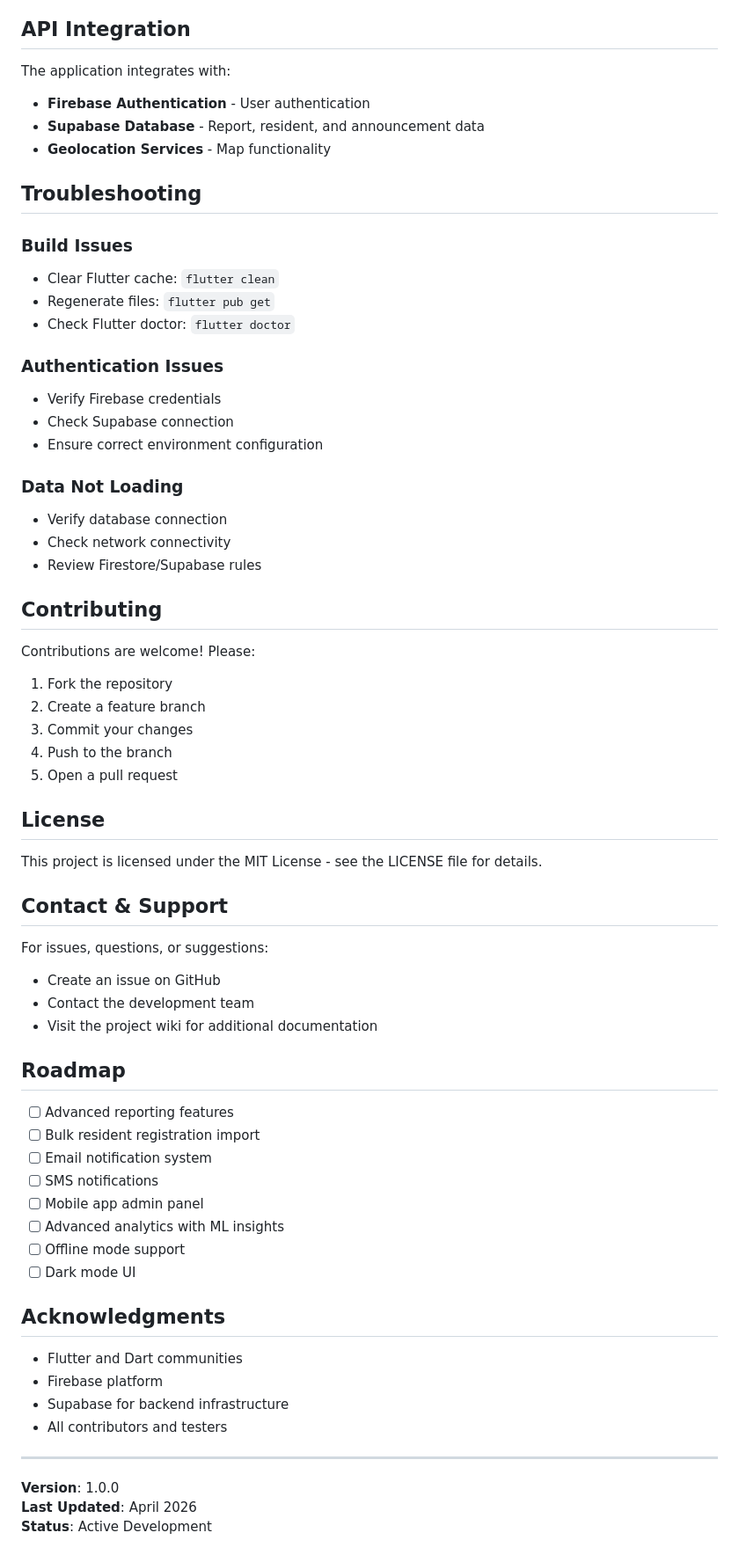
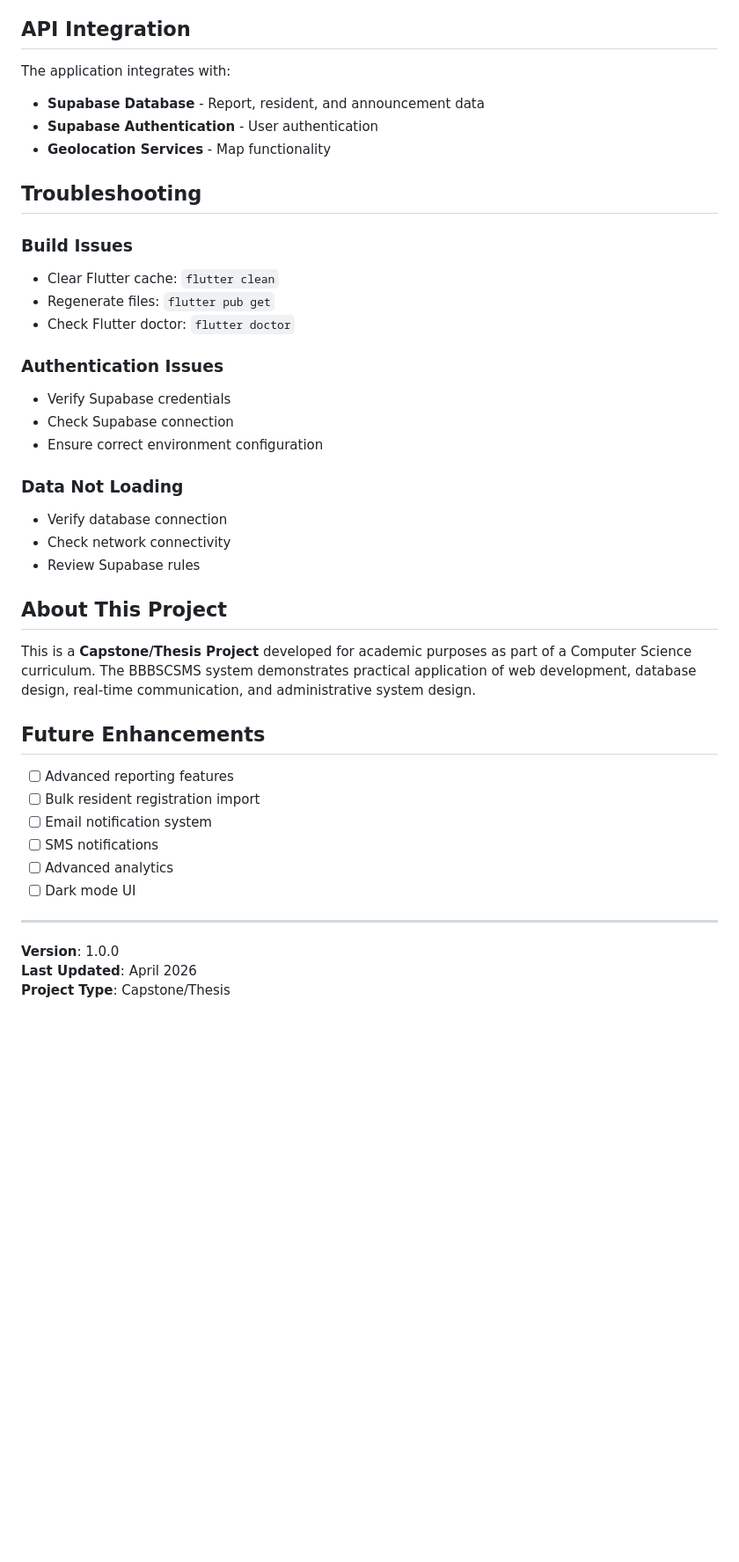
Before and after one commit to Shaard1/BBBSCSMS-admin-web, a Markdown page: README.md, the part around one of its changes. Shown at 88% size. Rendered like a GitHub page; blank space fills up the shorter version.

Commit message:
Update README for capstone project - remove unnecessary sections and Firebase references

```diff
--- a/README.md
+++ b/README.md
@@ -193,8 +186,8 @@ flutter build linux
 ## API Integration
 
 The application integrates with:
-- **Firebase Authentication** - User authentication
 - **Supabase Database** - Report, resident, and announcement data
+- **Supabase Authentication** - User authentication
 - **Geolocation Services** - Map functionality
 
 ## Troubleshooting
@@ -205,55 +198,30 @@ The application integrates with:
 - Check Flutter doctor: `flutter doctor`
 
 ### Authentication Issues
-- Verify Firebase credentials
+- Verify Supabase credentials
 - Check Supabase connection
 - Ensure correct environment configuration
 
 ### Data Not Loading
 - Verify database connection
 - Check network connectivity
-- Review Firestore/Supabase rules
+- Review Supabase rules
 
-## Contributing
+## About This Project
 
-Contributions are welcome! Please:
-1. Fork the repository
-2. Create a feature branch
-3. Commit your changes
-4. Push to the branch
-5. Open a pull request
+This is a **Capstone/Thesis Project** developed for academic purposes as part of a Computer Science curriculum. The BBBSCSMS system demonstrates practical application of web development, database design, real-time communication, and administrative system design.
 
-## License
-
-This project is licensed under the MIT License - see the LICENSE file for details.
-
-## Contact & Support
-
-For issues, questions, or suggestions:
-- Create an issue on GitHub
-- Contact the development team
-- Visit the project wiki for additional documentation
-
-## Roadmap
+## Future Enhancements
 
 - [ ] Advanced reporting features
 - [ ] Bulk resident registration import
 - [ ] Email notification system
 - [ ] SMS notifications
-- [ ] Mobile app admin panel
-- [ ] Advanced analytics with ML insights
-- [ ] Offline mode support
+- [ ] Advanced analytics
 - [ ] Dark mode UI
-
-## Acknowledgments
-
-- Flutter and Dart communities
-- Firebase platform
-- Supabase for backend infrastructure
-- All contributors and testers
 
 ---
 
 **Version**: 1.0.0
 **Last Updated**: April 2026
-**Status**: Active Development
+**Project Type**: Capstone/Thesis
```
Also changed, not shown: other parts of README.md (+7 -14 lines).
